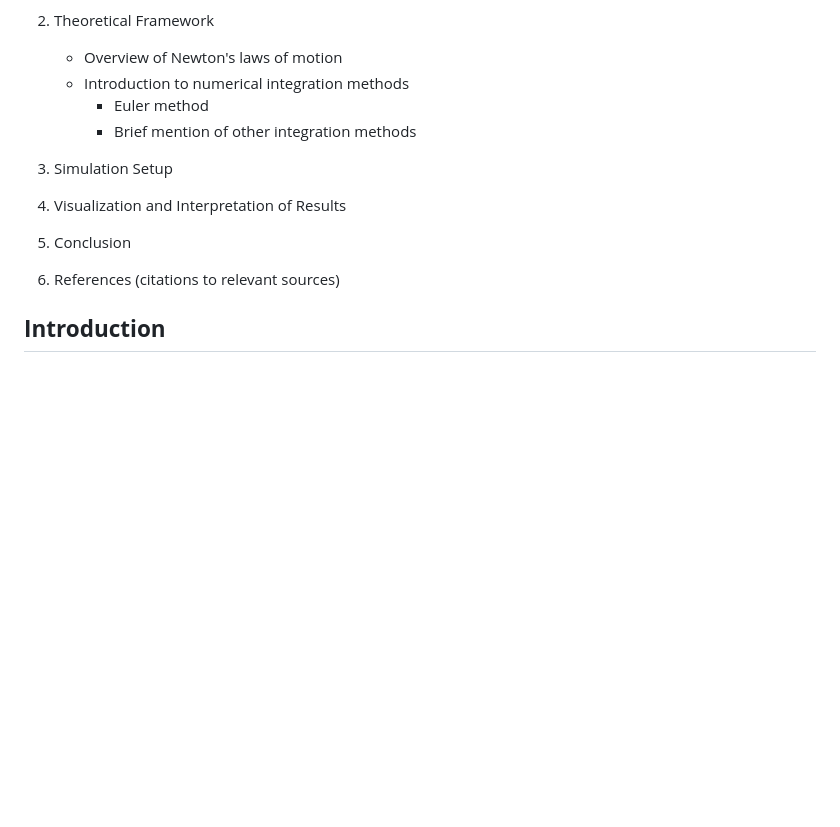
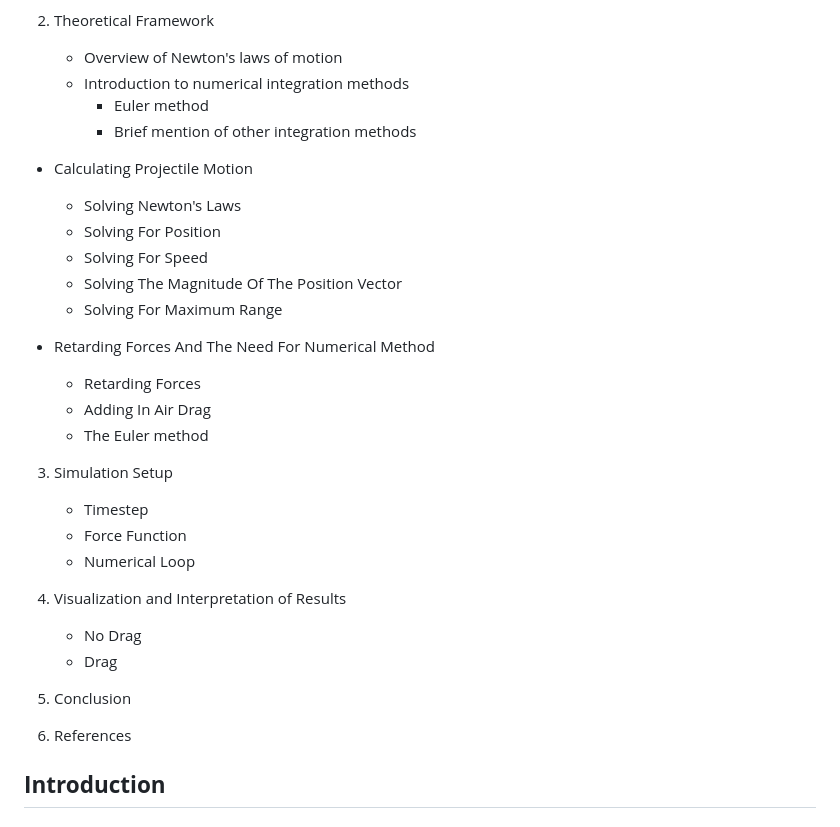
Before and after one commit to Kaewin/Modeling-Projectile-Motion-With-Visualization, a Markdown page: README.md, the part around the change. GitHub-like rendering; blank space fills up the shorter version.

Commit message:
fixed toc in readme

```diff
--- a/README.md
+++ b/README.md
@@ -25,14 +25,34 @@ This article presents a numerical simulation of projectile motion using Newton's
    - Introduction to numerical integration methods
      - Euler method
      - Brief mention of other integration methods
+  - Calculating Projectile Motion
+     - Solving Newton's Laws
+     - Solving For Position
+     - Solving For Speed
+     - Solving The Magnitude Of The Position Vector
+     - Solving For Maximum Range
+
+  - Retarding Forces And The Need For Numerical Method
+     - Retarding Forces
+     - Adding In Air Drag
+     - The Euler method
 
 3. Simulation Setup
 
+   - Timestep
+   - Force Function
+   - Numerical Loop
+
 4. Visualization and Interpretation of Results
+
+   - No Drag
+   - Drag
 
 5. Conclusion
 
-6. References (citations to relevant sources)
+6. References
+
+
 
 ## **Introduction**
 
```
